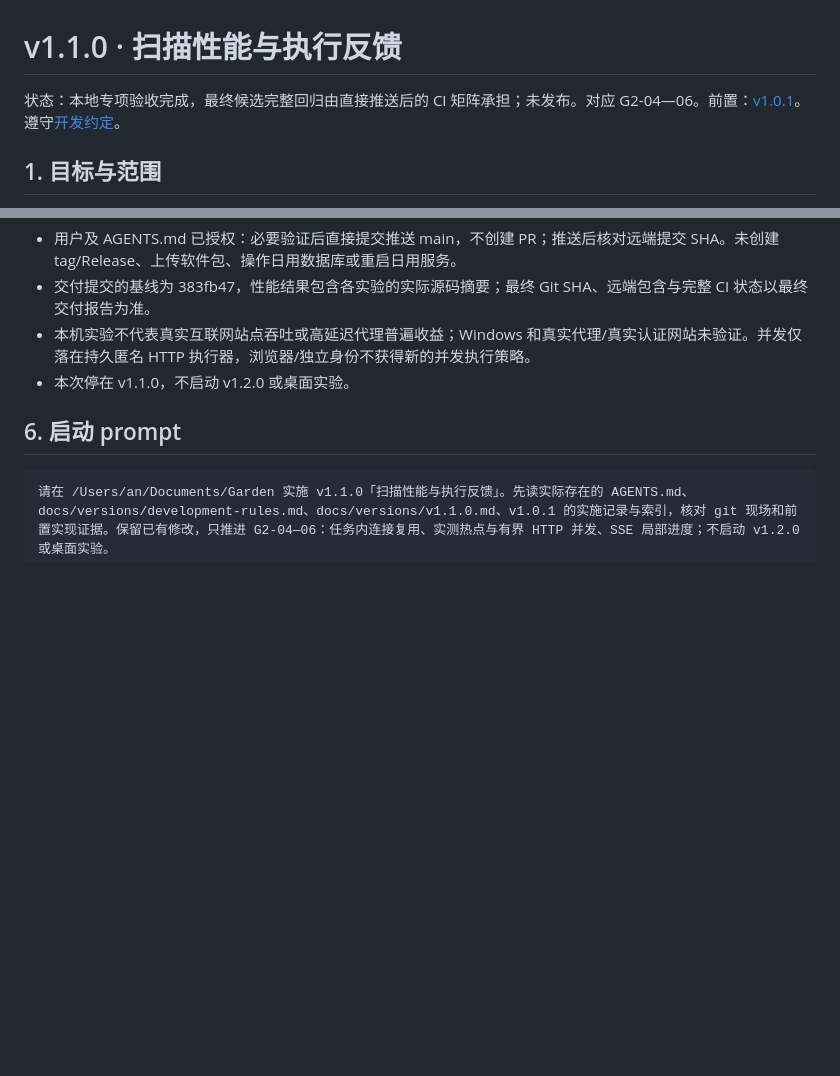
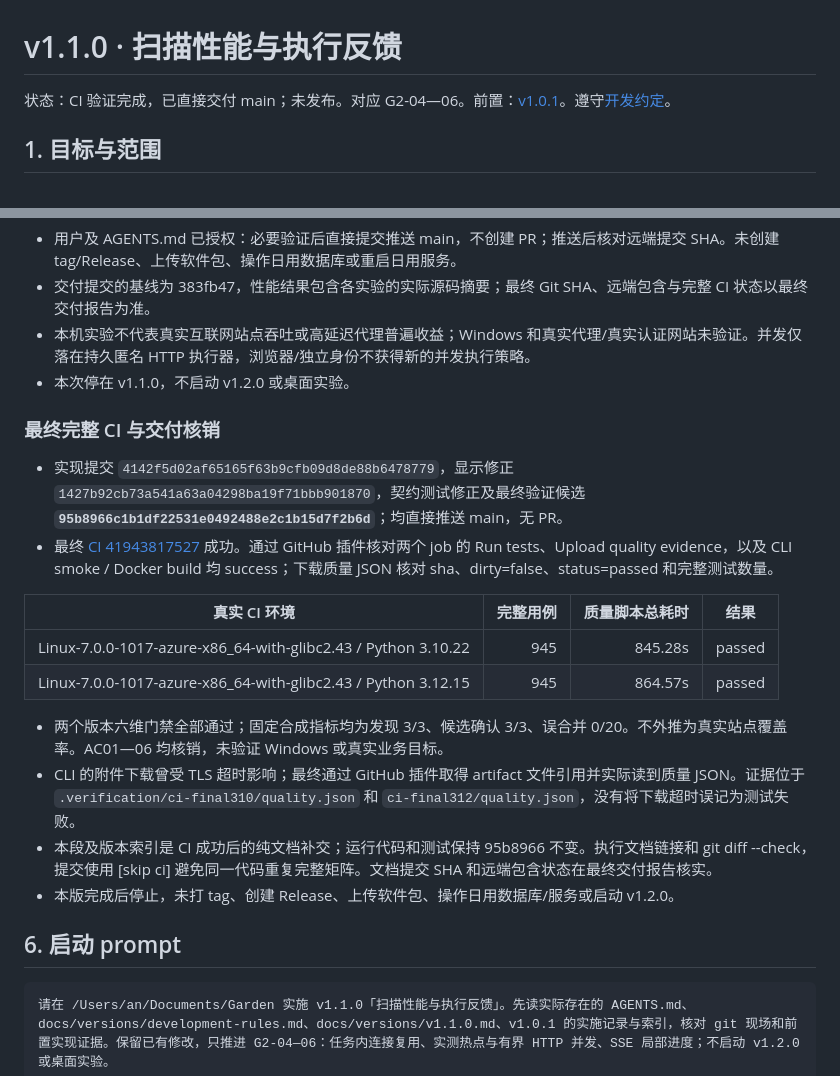
Before and after one commit to Moxxkidd/Garden, a Markdown page: docs/versions/v1.1.0.md, 2 parts joined by grey strips. Rendered like a GitHub page; blank space fills up the shorter version.

Commit message:
docs: record v1.1.0 complete CI acceptance [skip ci]

```diff
--- a/docs/versions/v1.1.0.md
+++ b/docs/versions/v1.1.0.md
@@ -1,6 +1,6 @@
 # v1.1.0 · 扫描性能与执行反馈
 
-状态：本地专项验收完成，最终候选完整回归由直接推送后的 CI 矩阵承担；未发布。对应 G2-04—06。前置：[v1.0.1](v1.0.1.md)。遵守[开发约定](development-rules.md)。
+状态：CI 验证完成，已直接交付 main；未发布。对应 G2-04—06。前置：[v1.0.1](v1.0.1.md)。遵守[开发约定](development-rules.md)。
 
 ## 1. 目标与范围
 
@@ -124,6 +124,21 @@ PYTHONPATH=. python scripts/benchmark_collection_transport.py --transport http -
 - 本次停在 v1.1.0，不启动 v1.2.0 或桌面实验。
 
 
+### 最终完整 CI 与交付核销
+
+- 实现提交 `4142f5d02af65165f63b9cfb09d8de88b6478779`，显示修正 `1427b92cb73a541a63a04298ba19f71bbb901870`，契约测试修正及最终验证候选 **`95b8966c1b1df22531e0492488e2c1b15d7f2b6d`**；均直接推送 main，无 PR。
+- 最终 [CI 41943817527](https://github.com/Moxxkidd/Garden/actions/runs/41943817527) 成功。通过 GitHub 插件核对两个 job 的 Run tests、Upload quality evidence，以及 CLI smoke / Docker build 均 success；下载质量 JSON 核对 sha、dirty=false、status=passed 和完整测试数量。
+
+| 真实 CI 环境 | 完整用例 | 质量脚本总耗时 | 结果 |
+| --- | ---: | ---: | --- |
+| Linux-7.0.0-1017-azure-x86_64-with-glibc2.43 / Python 3.10.22 | 945 | 845.28s | passed |
+| Linux-7.0.0-1017-azure-x86_64-with-glibc2.43 / Python 3.12.15 | 945 | 864.57s | passed |
+
+- 两个版本六维门禁全部通过；固定合成指标均为发现 3/3、候选确认 3/3、误合并 0/20。不外推为真实站点覆盖率。AC01—06 均核销，未验证 Windows 或真实业务目标。
+- CLI 的附件下载曾受 TLS 超时影响；最终通过 GitHub 插件取得 artifact 文件引用并实际读到质量 JSON。证据位于 `.verification/ci-final310/quality.json` 和 `ci-final312/quality.json`，没有将下载超时误记为测试失败。
+- 本段及版本索引是 CI 成功后的纯文档补交；运行代码和测试保持 95b8966 不变。执行文档链接和 git diff --check，提交使用 [skip ci] 避免同一代码重复完整矩阵。文档提交 SHA 和远端包含状态在最终交付报告核实。
+- 本版完成后停止，未打 tag、创建 Release、上传软件包、操作日用数据库/服务或启动 v1.2.0。
+
 ## 6. 启动 prompt
 
 ~~~text
```
Also changed, not shown: docs/versions/README.md (+2 -2 lines).
